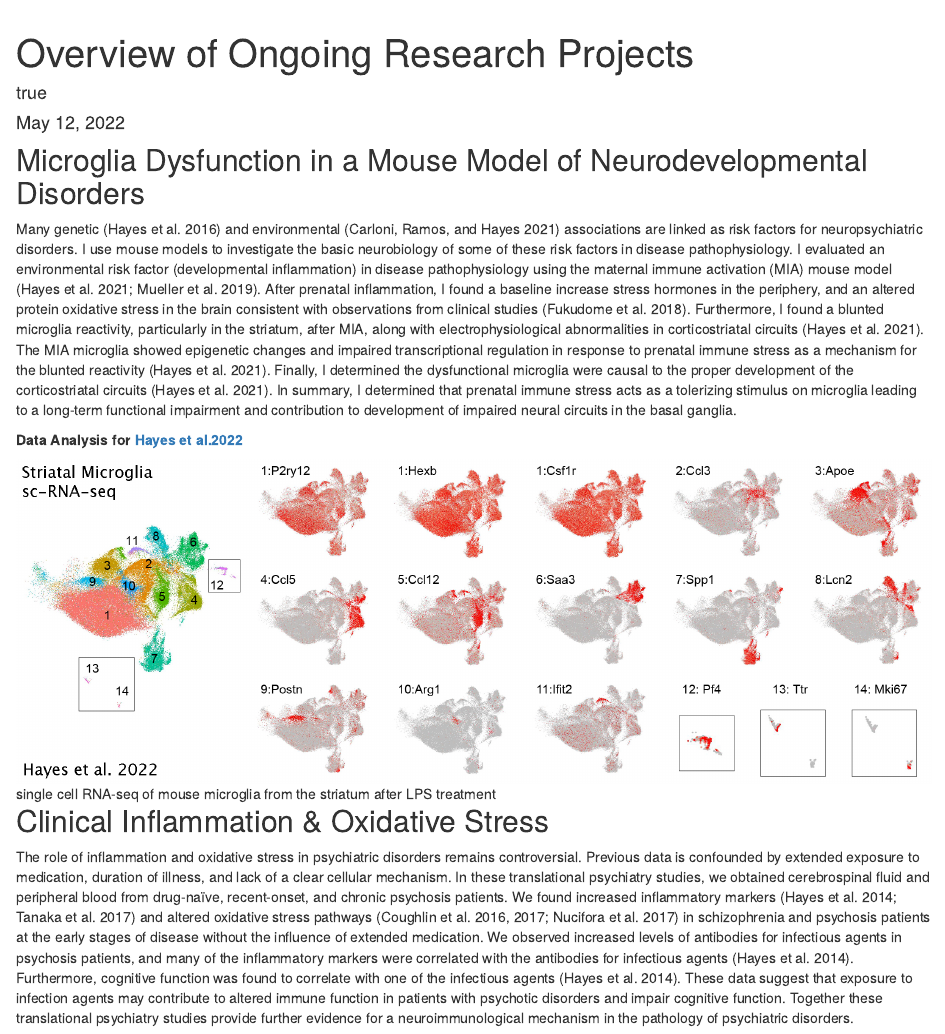
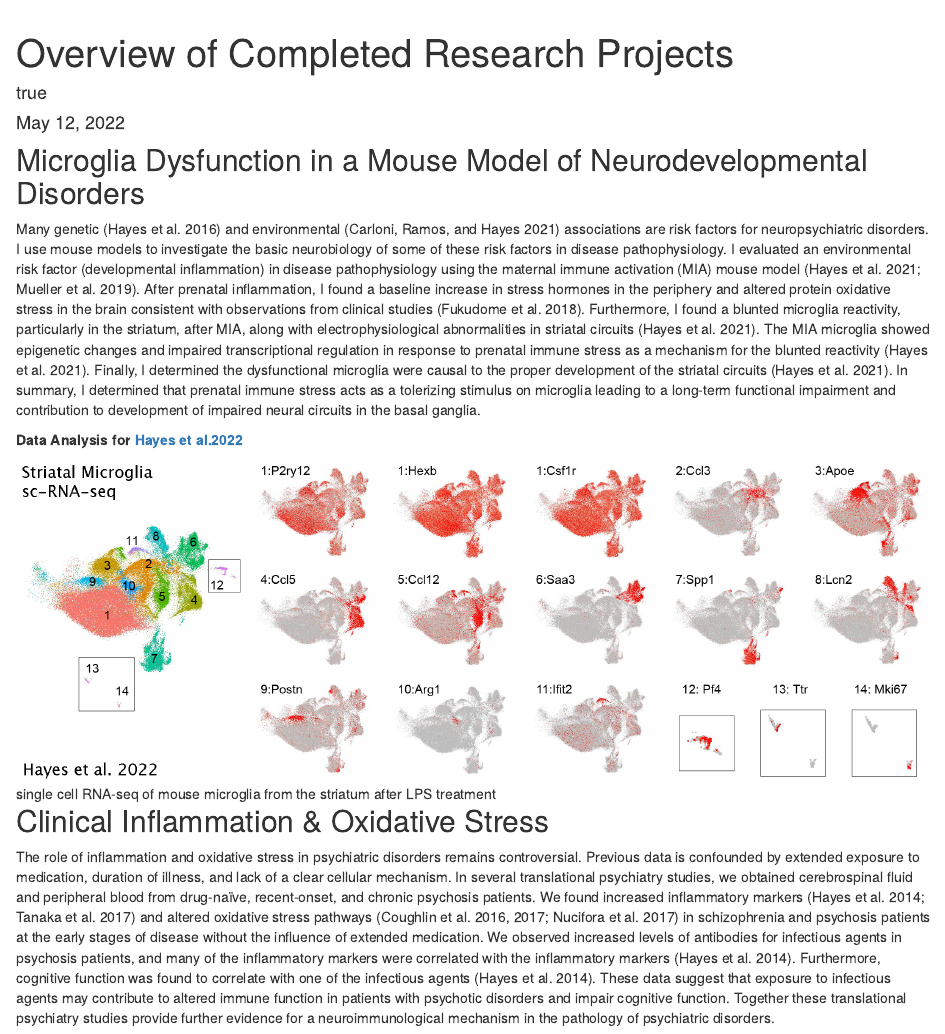
Before and after one commit to lindsaynhayes/lindsaynhayes.github.io, an R Markdown document (projects.Rmd): the page in a window 1100 px wide, from 60 px down. Rendered offline with R 4.5, knitr and Pandoc, with nearby package versions; drawn as R Markdown's standard HTML page in place of the format the file asks for.

Commit message:
5-6 update

```diff
--- a/projects.Rmd
+++ b/projects.Rmd
@@ -1,5 +1,5 @@
 ---
-title: "Overview of Ongoing Research Projects"
+title: "Overview of Completed Research Projects"
 description: |
 date: May 12, 2022
 author:
@@ -15,7 +15,7 @@ output: distill::distill_article
 
 ## Microglia Dysfunction in a Mouse Model of Neurodevelopmental Disorders
 
-Many genetic [@Hayes2016-ys] and environmental [@Carloni2021-ez] associations are linked as risk factors for neuropsychiatric disorders. I use mouse models to investigate the basic neurobiology of some of these risk factors in disease pathophysiology. I evaluated an environmental risk factor (developmental inflammation) in disease pathophysiology using the maternal immune activation (MIA) mouse model [@Hayes2021-eh; @Mueller2019-qr]. After prenatal inflammation, I found a baseline increase stress hormones in the periphery, and an altered protein oxidative stress in the brain consistent with observations from clinical studies [@Fukudome2018-gu]. Furthermore, I found a blunted microglia reactivity, particularly in the striatum, after MIA, along with electrophysiological abnormalities in corticostriatal circuits [@Hayes2021-eh]. The MIA microglia showed epigenetic changes and impaired transcriptional regulation in response to prenatal immune stress as a mechanism for the blunted reactivity [@Hayes2021-eh]. Finally, I determined the dysfunctional microglia were causal to the proper development of the corticostriatal circuits [@Hayes2021-eh]. In summary, I determined that prenatal immune stress acts as a tolerizing stimulus on microglia leading to a long-term functional impairment and contribution to development of impaired neural circuits in the basal ganglia.
+Many genetic [@Hayes2016-ys] and environmental [@Carloni2021-ez] associations are risk factors for neuropsychiatric disorders. I use mouse models to investigate the basic neurobiology of some of these risk factors in disease pathophysiology. I evaluated an environmental risk factor (developmental inflammation) in disease pathophysiology using the maternal immune activation (MIA) mouse model [@Hayes2021-eh; @Mueller2019-qr]. After prenatal inflammation, I found a baseline increase in stress hormones in the periphery and altered protein oxidative stress in the brain consistent with observations from clinical studies [@Fukudome2018-gu]. Furthermore, I found a blunted microglia reactivity, particularly in the striatum, after MIA, along with electrophysiological abnormalities in striatal circuits [@Hayes2021-eh]. The MIA microglia showed epigenetic changes and impaired transcriptional regulation in response to prenatal immune stress as a mechanism for the blunted reactivity [@Hayes2021-eh]. Finally, I determined the dysfunctional microglia were causal to the proper development of the striatal circuits [@Hayes2021-eh]. In summary, I determined that prenatal immune stress acts as a tolerizing stimulus on microglia leading to a long-term functional impairment and contribution to development of impaired neural circuits in the basal ganglia.
 
 **Data Analysis for [Hayes et al.2022](https://lindsaynhayes.github.io/Hayes_2022/)**
 
@@ -23,7 +23,7 @@ Many genetic [@Hayes2016-ys] and environmental [@Carloni2021-ez] associations ar
 
 ## Clinical Inflammation & Oxidative Stress
 
-The role of inflammation and oxidative stress in psychiatric disorders remains controversial. Previous data is confounded by extended exposure to medication, duration of illness, and lack of a clear cellular mechanism. In these translational psychiatry studies, we obtained cerebrospinal fluid and peripheral blood from drug-naïve, recent-onset, and chronic psychosis patients. We found increased inflammatory markers [@Hayes2014-jw; @Tanaka2017-fb] and altered oxidative stress pathways [@Coughlin2016-kk; @Coughlin2017-jk; @Nucifora2017-ra] in schizophrenia and psychosis patients at the early stages of disease without the influence of extended medication. We observed increased levels of antibodies for infectious agents in psychosis patients, and many of the inflammatory markers were correlated with the antibodies for infectious agents [@Hayes2014-jw]. Furthermore, cognitive function was found to correlate with one of the infectious agents [@Hayes2014-jw]. These data suggest that exposure to infection agents may contribute to altered immune function in patients with psychotic disorders and impair cognitive function. Together these translational psychiatry studies provide further evidence for a neuroimmunological mechanism in the pathology of psychiatric disorders.
+The role of inflammation and oxidative stress in psychiatric disorders remains controversial. Previous data is confounded by extended exposure to medication, duration of illness, and lack of a clear cellular mechanism. In several translational psychiatry studies, we obtained cerebrospinal fluid and peripheral blood from drug-naïve, recent-onset, and chronic psychosis patients. We found increased inflammatory markers [@Hayes2014-jw; @Tanaka2017-fb] and altered oxidative stress pathways [@Coughlin2016-kk; @Coughlin2017-jk; @Nucifora2017-ra] in schizophrenia and psychosis patients at the early stages of disease without the influence of extended medication. We observed increased levels of antibodies for infectious agents in psychosis patients, and many of the inflammatory markers were correlated with the inflammatory markers [@Hayes2014-jw]. Furthermore, cognitive function was found to correlate with one of the infectious agents [@Hayes2014-jw]. These data suggest that exposure to infectious agents may contribute to altered immune function in patients with psychotic disorders and impair cognitive function. Together these translational psychiatry studies provide further evidence for a neuroimmunological mechanism in the pathology of psychiatric disorders.
 
 ![Analytes measured in CSF from SZ and ARMS participants](CSF.jpg)
 
```
Also changed, not shown: docs/search.json, 1 other file.
